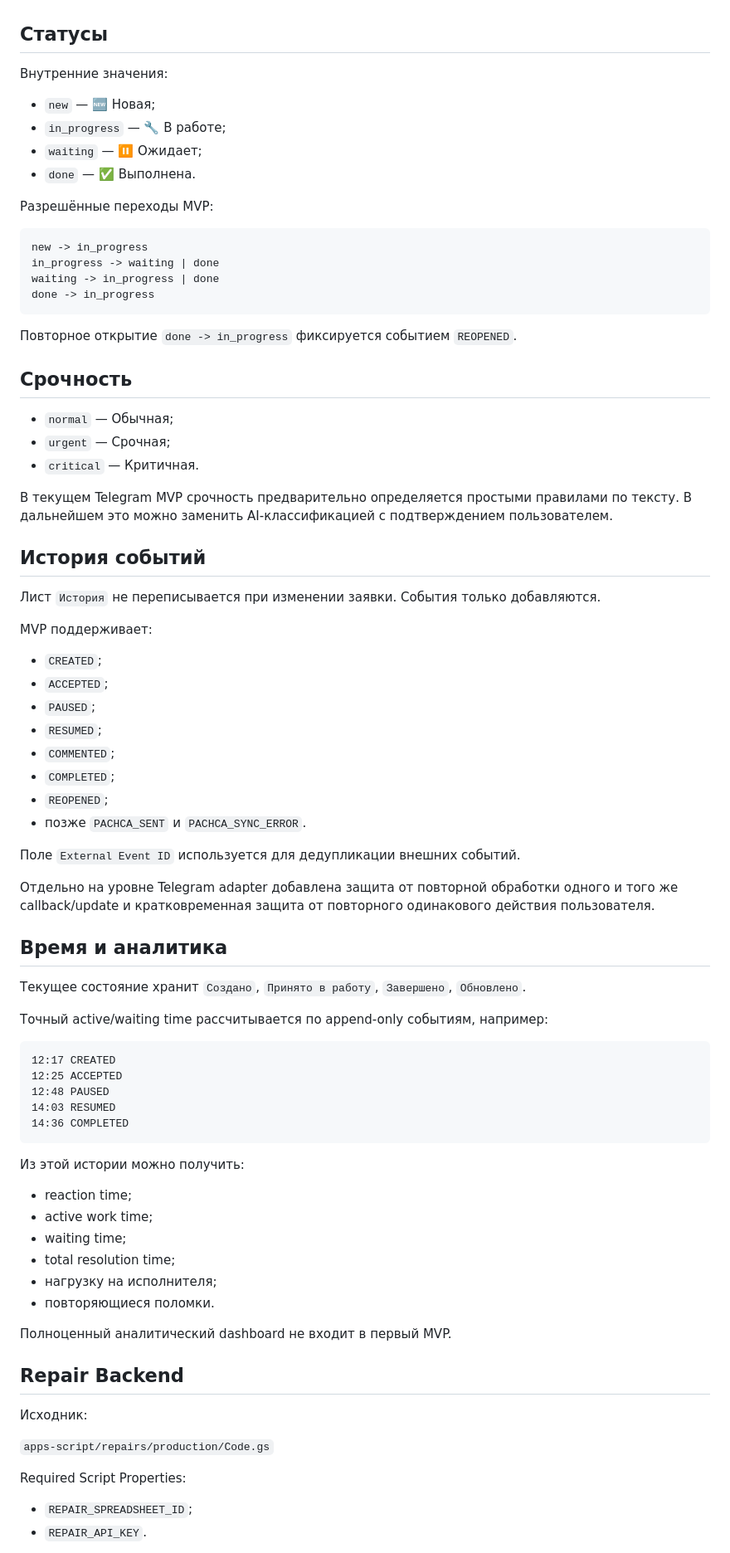
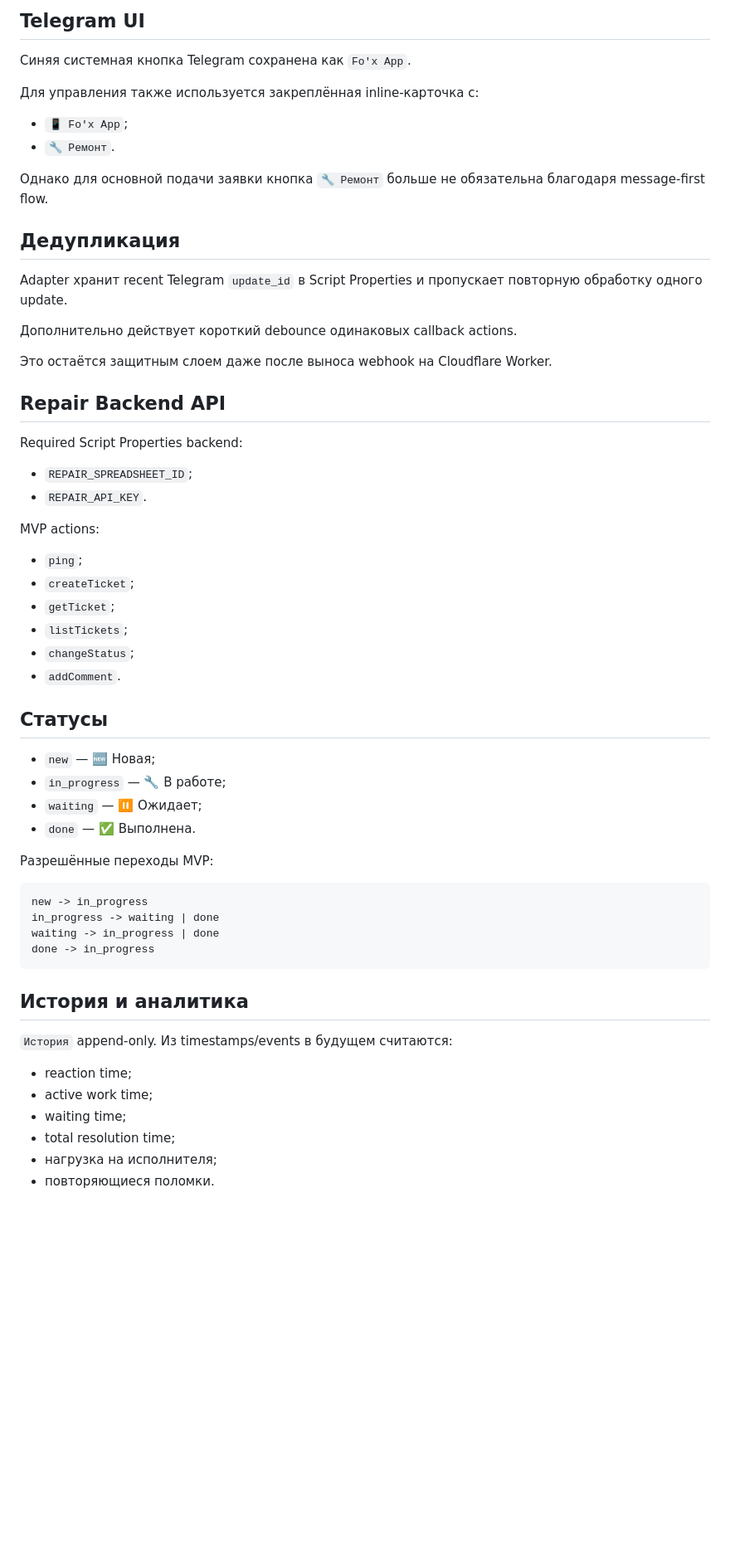
Before and after one commit to kuroebki-blip/Fox-Bar, a Markdown page: docs/Repairs.md, the part around one of its changes. Shown at 83% size. GitHub-like rendering; blank space fills up the shorter version.

````diff
--- a/docs/Repairs.md
+++ b/docs/Repairs.md
@@ -82,7 +293,39 @@ ID таблицы не хранится в Git. Он задаётся Script Pro
+## Telegram UI
+
+Синяя системная кнопка Telegram сохранена как `Fo'x App`.
+
+Для управления также используется закреплённая inline-карточка с:
+
+- `📱 Fo'x App`;
+- `🔧 Ремонт`.
+
+Однако для основной подачи заявки кнопка `🔧 Ремонт` больше не обязательна благодаря message-first flow.
+
+## Дедупликация
+
+Adapter хранит recent Telegram `update_id` в Script Properties и пропускает повторную обработку одного update.
+
+Дополнительно действует короткий debounce одинаковых callback actions.
+
+Это остаётся защитным слоем даже после выноса webhook на Cloudflare Worker.
+
+## Repair Backend API
+
+Required Script Properties backend:
+
+- `REPAIR_SPREADSHEET_ID`;
+- `REPAIR_API_KEY`.
+
+MVP actions:
+
+- `ping`;
+- `createTicket`;
+- `getTicket`;
+- `listTickets`;
+- `changeStatus`;
+- `addComment`.
 
 ## Статусы
-
-Внутренние значения:
 
 - `new` — 🆕 Новая;
 - `in_progress` — 🔧 В работе;
@@ -98,68 +341,13 @@ waiting -> in_progress | done
 done -> in_progress
 ```
 
-Повторное открытие `done -> in_progress` фиксируется событием `REOPENED`.
+## История и аналитика
 
-## Срочность
-
-- `normal` — Обычная;
-- `urgent` — Срочная;
-- `critical` — Критичная.
-
-В текущем Telegram MVP срочность предварительно определяется простыми правилами по тексту. В дальнейшем это можно заменить AI-классификацией с подтверждением пользователем.
-
-## История событий
-
-Лист `История` не переписывается при изменении заявки. События только добавляются.
-
-MVP поддерживает:
-
-- `CREATED`;
-- `ACCEPTED`;
-- `PAUSED`;
-- `RESUMED`;
-- `COMMENTED`;
-- `COMPLETED`;
-- `REOPENED`;
-- позже `PACHCA_SENT` и `PACHCA_SYNC_ERROR`.
-
-Поле `External Event ID` используется для дедупликации внешних событий.
-
-Отдельно на уровне Telegram adapter добавлена защита от повторной обработки одного и того же callback/update и кратковременная защита от повторного одинакового действия пользователя.
-
-## Время и аналитика
-
-Текущее состояние хранит `Создано`, `Принято в работу`, `Завершено`, `Обновлено`.
-
-Точный active/waiting time рассчитывается по append-only событиям, например:
-
-```text
-12:17 CREATED
-12:25 ACCEPTED
-12:48 PAUSED
-14:03 RESUMED
-14:36 COMPLETED
-```
-
-Из этой истории можно получить:
+`История` append-only. Из timestamps/events в будущем считаются:
 
 - reaction time;
 - active work time;
 - waiting time;
 - total resolution time;
-- нагрузку на исполнителя;
+- нагрузка на исполнителя;
 - повторяющиеся поломки.
-
-Полноценный аналитический dashboard не входит в первый MVP.
-
-## Repair Backend
-
-Исходник:
-
-`apps-script/repairs/production/Code.gs`
-
-Required Script Properties:
-
-- `REPAIR_SPREADSHEET_ID`;
-- `REPAIR_API_KEY`.
-
````
Also changed, not shown: other parts of docs/Repairs.md (+262 -122 lines).
